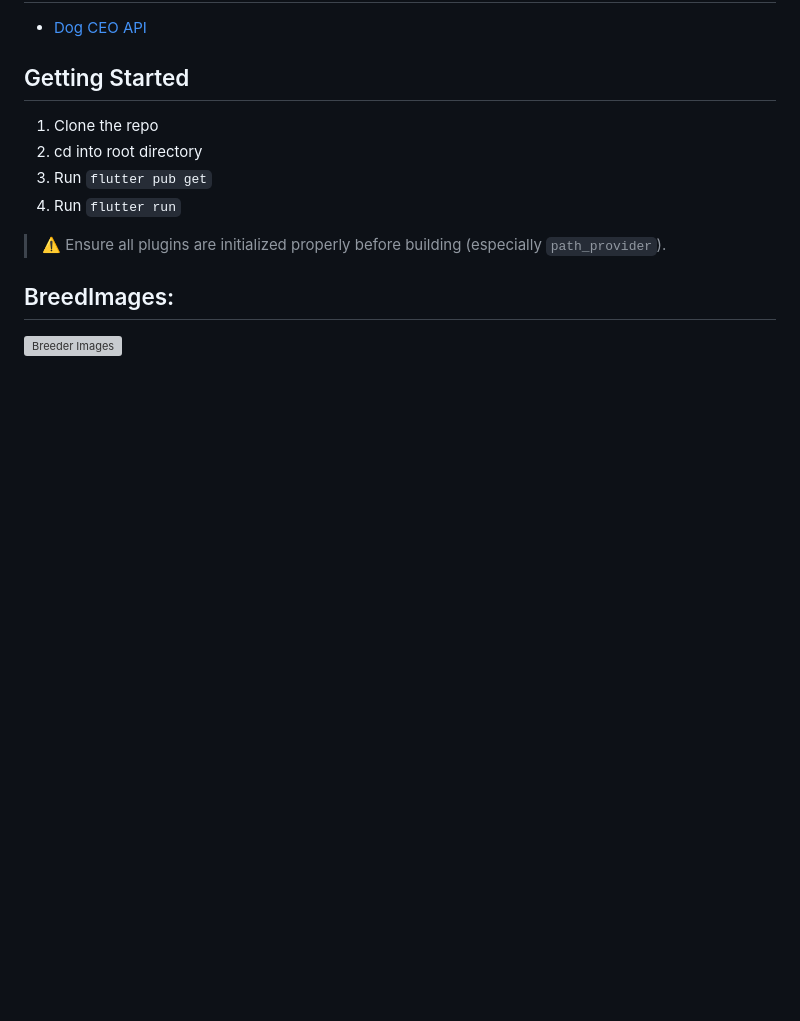
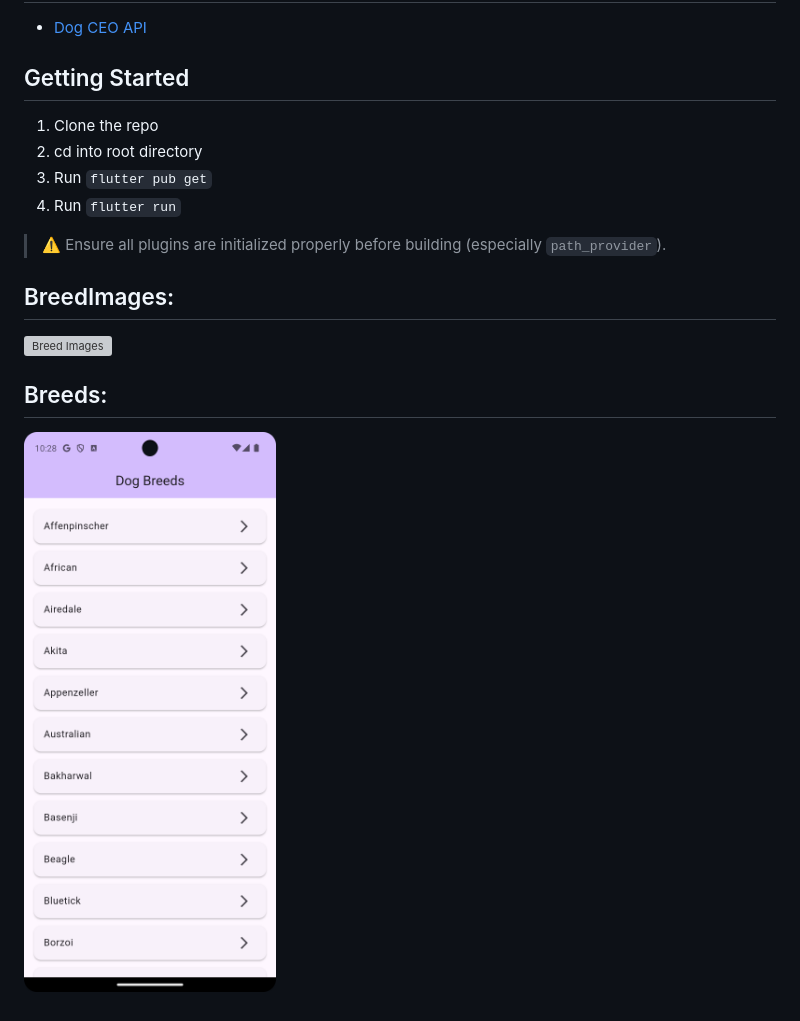
Before and after one commit to moseskamira/dogs-breeds, a Markdown page: README.md, the part around the change. GitHub-like rendering; pictures changed too: images/breeds.png (added); blank space fills up the shorter version; grey boxes are pictures that could not be loaded.

```diff
--- a/README.md
+++ b/README.md
@@ -35,4 +35,9 @@ robust UI design using best practices.
 
 ## BreedImages:
 
-![Breeder Images](/images/list.png)
+![Breed Images](/images/images.png)
+
+
+## Breeds:
+
+![Breeds](/images/breeds.png)
```
Also changed, not shown: 7 other files.
